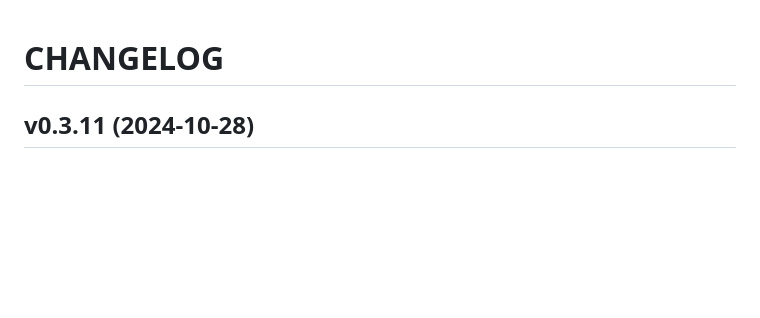
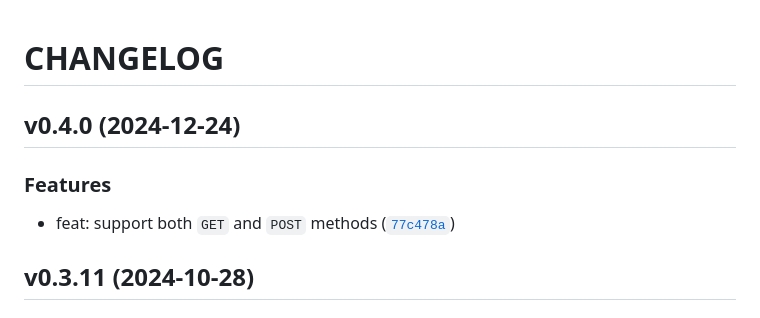
Before and after one commit to HADB/docker-webhook, a Markdown page: CHANGELOG.md, the part around the change. Drawn GitHub-style; blank space fills up the shorter version.

Commit message:
chore: release v0.4.0
Automatically generated by python-semantic-release

```diff
--- a/CHANGELOG.md
+++ b/CHANGELOG.md
@@ -1,4 +1,10 @@
 # CHANGELOG
+
+## v0.4.0 (2024-12-24)
+
+### Features
+
+* feat: support both `GET` and `POST` methods ([`77c478a`](https://github.com/HADB/docker-webhook/commit/77c478a9d5d3c8411f39c0d96613a4dc6f8affd9))
 
 ## v0.3.11 (2024-10-28)
 
```
